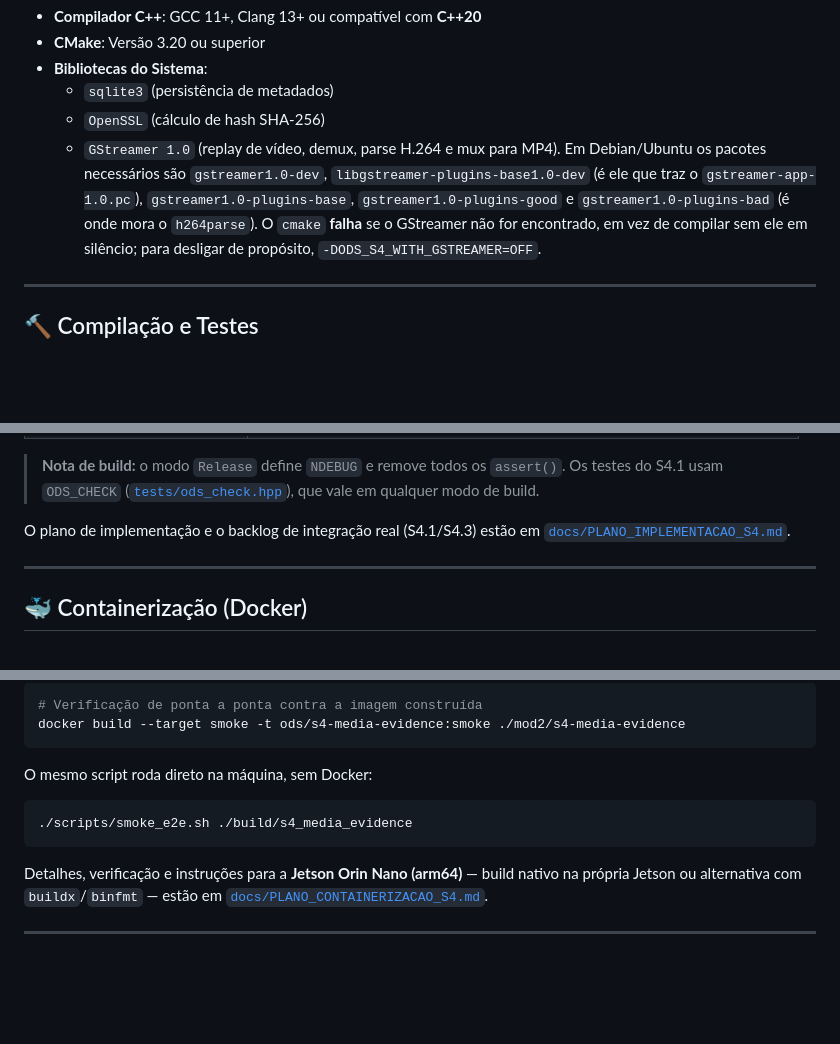
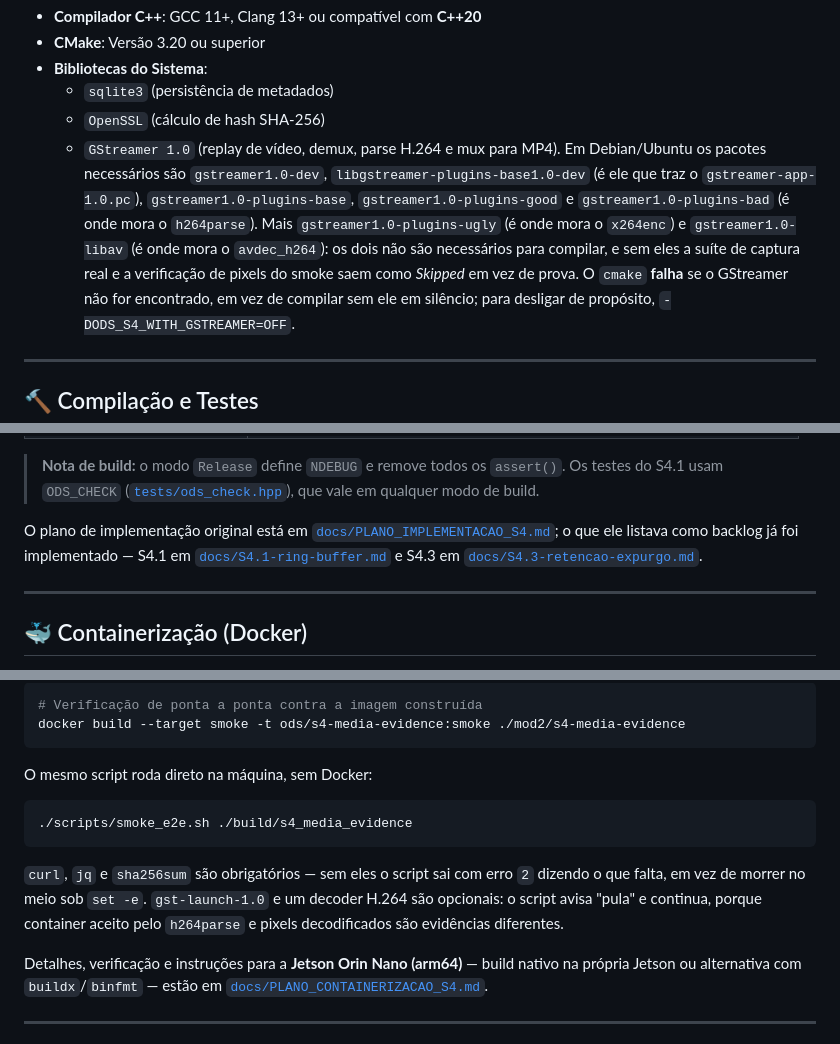
Before and after one commit to davigpc/MOD2_ODS, a Markdown page: mod2/s4-media-evidence/README.md, 3 parts joined by grey strips. Rendered like a GitHub page; blank space fills up the shorter version.

Commit message:
s4: documenta o que a suite conta, o que ela pula e do que o smoke depende
Tres coisas que a documentacao afirmava e o codigo ja nao fazia.

- "ctest (10 suites) | 10/10 passaram" virou 13, que e o numero real depois
  do master, e a tabela passou a dizer o que importa mais: quais das treze
  podem sair Skipped (o replay sem MP4 e a captura sem x264enc/avdec_h264)
  e que Skipped e o resultado honesto para "nao executado", com a option que
  troca isso por reprovacao.
- "--source e o que produz um clipe de video real" estava no README, mas a
  tabela do "--scenario" ainda prometia um clipe de demonstracao sem
  qualificar. Agora as duas dizem a mesma coisa: a fonte sintetica alimenta
  bytes que nao sao H.264 codificado, e o muxer avisa em vez de gravar um
  arquivo que so parece video. E o que evita alguem rodar o comando do
  README e concluir que o video quebrou.
- O guia de demonstracao passou a listar plugins-ugly e libav como
  dependencias de prova (nao de compilacao), a checar avdec_h264 antes do
  passo de pixel, e a dizer que curl/jq/sha256sum sao obrigatorios no
  smoke enquanto gst-launch e decoder sao opcionais — com o motivo: pular a
  conferencia de hash em silencio daria um SMOKE OK que nao verificou nada.

````diff
--- a/mod2/s4-media-evidence/README.md
+++ b/mod2/s4-media-evidence/README.md
@@ -219,6 +219,10 @@ Resumo; o detalhamento está em [`docs/S4.3-retencao-expurgo.md`](docs/S4.3-rete
     `libgstreamer-plugins-base1.0-dev` (é ele que traz o `gstreamer-app-1.0.pc`),
     `gstreamer1.0-plugins-base`, `gstreamer1.0-plugins-good` e
     `gstreamer1.0-plugins-bad` (é onde mora o `h264parse`).
+    Mais `gstreamer1.0-plugins-ugly` (é onde mora o `x264enc`) e
+    `gstreamer1.0-libav` (é onde mora o `avdec_h264`): os dois não são
+    necessários para compilar, e sem eles a suíte de captura real e a
+    verificação de pixels do smoke saem como *Skipped* em vez de prova.
     O `cmake` **falha** se o GStreamer não for encontrado, em vez de compilar
     sem ele em silêncio; para desligar de propósito, `-DODS_S4_WITH_GSTREAMER=OFF`.
 
@@ -334,8 +338,11 @@ curl -s http://127.0.0.1:8080/api/v1/buffer/stats | jq
 > **Nota de build:** o modo `Release` define `NDEBUG` e remove todos os `assert()`. Os testes do S4.1 usam
 > `ODS_CHECK` ([`tests/ods_check.hpp`](tests/ods_check.hpp)), que vale em qualquer modo de build.
 
-O plano de implementação e o backlog de integração real (S4.1/S4.3) estão em
-[`docs/PLANO_IMPLEMENTACAO_S4.md`](../../docs/PLANO_IMPLEMENTACAO_S4.md).
+O plano de implementação original está em
+[`docs/PLANO_IMPLEMENTACAO_S4.md`](../../docs/PLANO_IMPLEMENTACAO_S4.md); o que
+ele listava como backlog já foi implementado — S4.1 em
+[`docs/S4.1-ring-buffer.md`](docs/S4.1-ring-buffer.md) e S4.3 em
+[`docs/S4.3-retencao-expurgo.md`](docs/S4.3-retencao-expurgo.md).
 
 ---
 
@@ -373,6 +380,11 @@ O mesmo script roda direto na máquina, sem Docker:
 ./scripts/smoke_e2e.sh ./build/s4_media_evidence
 ```
 
+`curl`, `jq` e `sha256sum` são obrigatórios — sem eles o script sai com erro `2`
+dizendo o que falta, em vez de morrer no meio sob `set -e`. `gst-launch-1.0` e um
+decoder H.264 são opcionais: o script avisa "pula" e continua, porque container
+aceito pelo `h264parse` e pixels decodificados são evidências diferentes.
+
 Detalhes, verificação e instruções para a **Jetson Orin Nano (arm64)** — build nativo na própria Jetson
 ou alternativa com `buildx`/`binfmt` — estão em
 [`docs/PLANO_CONTAINERIZACAO_S4.md`](../../docs/PLANO_CONTAINERIZACAO_S4.md).
````
Also changed, not shown: other parts of mod2/s4-media-evidence/README.md (+2 -2 lines), 1 other file.
